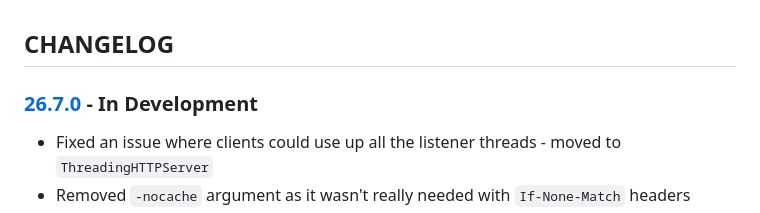
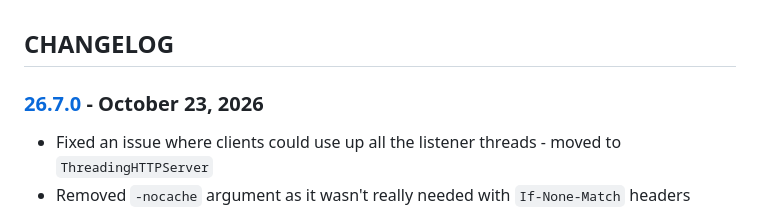
Before and after one commit to cmason3/jinjafx_server, a Markdown page: CHANGELOG.md, the part around the change. Rendered like a GitHub page.

```diff
--- a/CHANGELOG.md
+++ b/CHANGELOG.md
@@ -1,6 +1,6 @@
 ## CHANGELOG
 
-### [26.7.0] - In Development
+### [26.7.0] - October 23, 2026
 - Fixed an issue where clients could use up all the listener threads - moved to `ThreadingHTTPServer`
 - Removed `-nocache` argument as it wasn't really needed with `If-None-Match` headers
 - Moved all external JavaScript dependencies local to avoid CDN requirement
```
